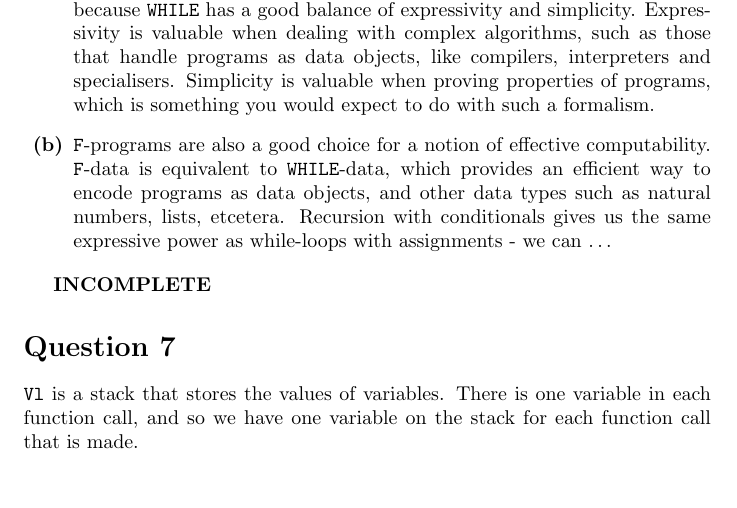
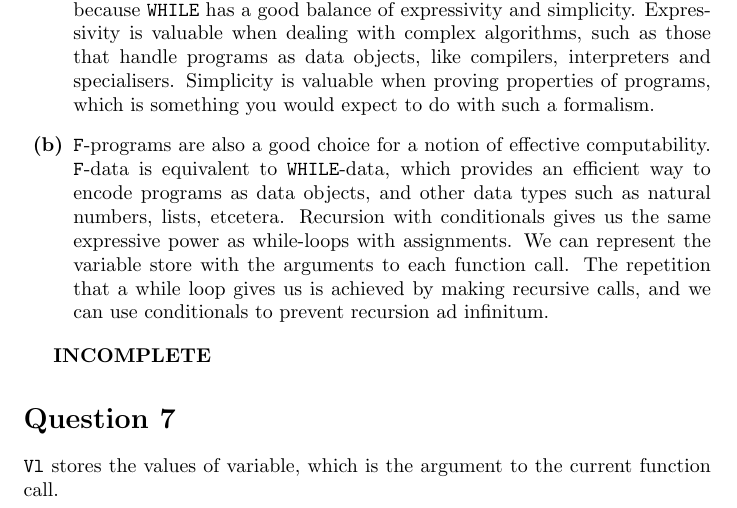
Before and after one commit to alexj136/NeuralNet, a LaTeX problem sheet (Limits Of Computation/assignment1.tex): part of page 3 of 3, cut so that both start at the same text, the shorter picture padded with empty space. Compiled offline with pdfLaTeX.

Commit message:
Making progress in STEPF.while

```diff
--- a/Limits Of Computation/assignment1.tex
+++ b/Limits Of Computation/assignment1.tex
@@ -82,11 +82,11 @@ Note that the outermost pair of brackets do not represent a list - they show tha
 \section*{Question 6}
 \begin{enumerate}
     \item[\textbf{(a)}] \texttt{WHILE}-programs are a good choice for a notion of effective computability because \texttt{WHILE} has a good balance of expressivity and simplicity. Expressivity is valuable when dealing with complex algorithms, such as those that handle programs as data objects, like compilers, interpreters and specialisers. Simplicity is valuable when proving properties of programs, which is something you would expect to do with such a formalism.
-    \item[\textbf{(b)}] \texttt{F}-programs are also a good choice for a notion of effective computability. \texttt{F}-data is equivalent to \texttt{WHILE}-data, which provides an efficient way to encode programs as data objects, and other data types such as natural numbers, lists, etcetera. Recursion with conditionals gives us the same expressive power as while-loops with assignments - we can \dots
+    \item[\textbf{(b)}] \texttt{F}-programs are also a good choice for a notion of effective computability. \texttt{F}-data is equivalent to \texttt{WHILE}-data, which provides an efficient way to encode programs as data objects, and other data types such as natural numbers, lists, etcetera. Recursion with conditionals gives us the same expressive power as while-loops with assignments. We can represent the variable store with the arguments to each function call. The repetition that a while loop gives us is achieved by making recursive calls, and we can use conditionals to prevent recursion ad infinitum.
 \end{enumerate}
 
 \textbf{INCOMPLETE}
 
 \section*{Question 7}
-\texttt{Vl} is a stack that stores the values of variables. There is one variable in each function call, and so we have one variable on the stack for each function call that is made.
+\texttt{Vl} stores the values of variable, which is the argument to the current function call.
 \end{document}
```
Also changed, not shown: 2 other files.
